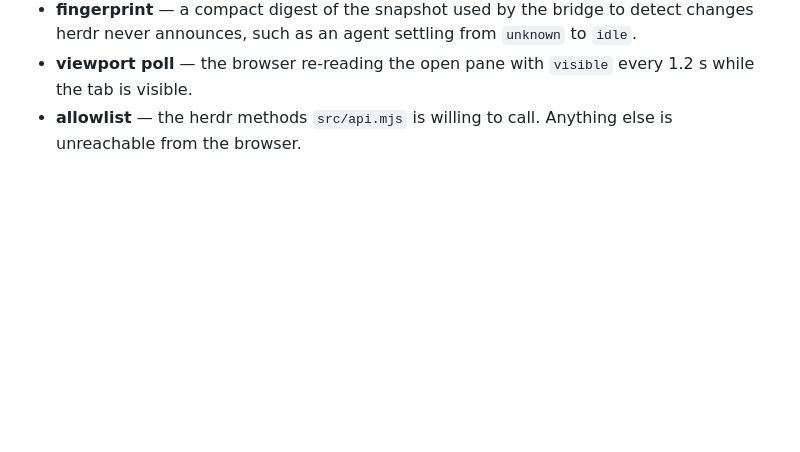
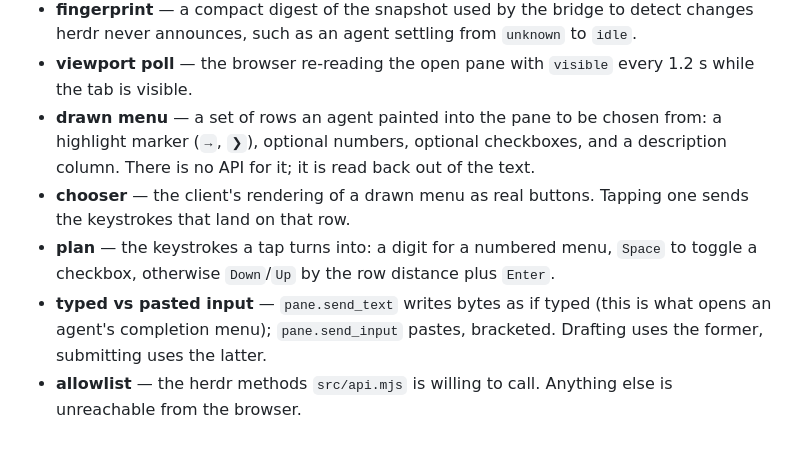
Before and after one commit to the-loki/herdr-mobile, a Markdown page: GLOSSARY.md, the part around the change. Rendered like a GitHub page; blank space fills up the shorter version.

```diff
--- a/GLOSSARY.md
+++ b/GLOSSARY.md
@@ -47,5 +47,15 @@ conflicts with a casual reading, this file wins.
   to `idle`.
 - **viewport poll** — the browser re-reading the open pane with `visible` every
   1.2 s while the tab is visible.
+- **drawn menu** — a set of rows an agent painted into the pane to be chosen from:
+  a highlight marker (`→`, `❯`), optional numbers, optional checkboxes, and a
+  description column. There is no API for it; it is read back out of the text.
+- **chooser** — the client's rendering of a drawn menu as real buttons. Tapping
+  one sends the keystrokes that land on that row.
+- **plan** — the keystrokes a tap turns into: a digit for a numbered menu, `Space`
+  to toggle a checkbox, otherwise `Down`/`Up` by the row distance plus `Enter`.
+- **typed vs pasted input** — `pane.send_text` writes bytes as if typed (this is
+  what opens an agent's completion menu); `pane.send_input` pastes, bracketed.
+  Drafting uses the former, submitting uses the latter.
 - **allowlist** — the herdr methods `src/api.mjs` is willing to call. Anything
   else is unreachable from the browser.
```
Also changed, not shown: README.md (+15 -5 lines), docs/adr/0007-choosing-from-a-drawn-menu.md (added, +64 -0 lines), docs/media/mobile-menu-chosen.png (added), docs/media/mobile-menu.png (added), docs/media/pi-palette.png (added), 13 other files.
